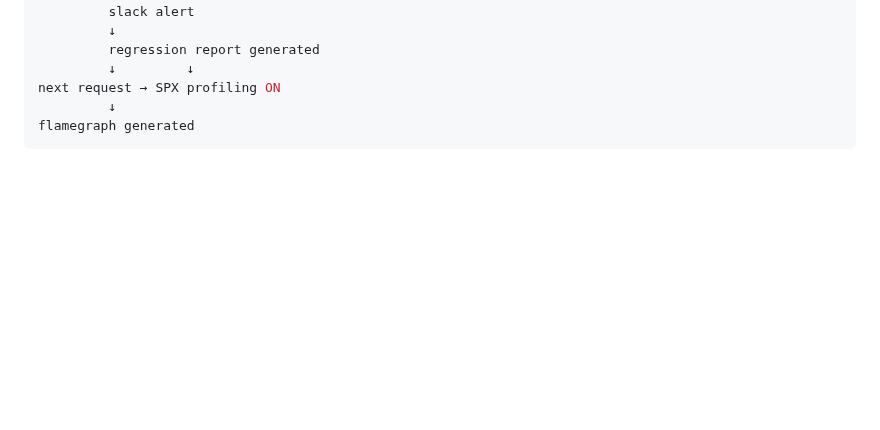
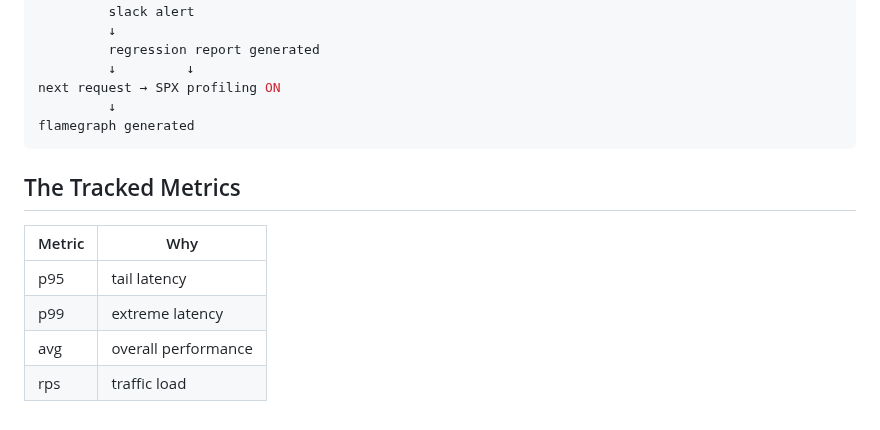
Before and after one commit to khalid-el-masnaoui/Performance-Observability-Automated-Regression-Detection-Pipeline, a Markdown page: README.md, the part around the change. Rendered like a GitHub page; blank space fills up the shorter version.

Commit message:
tracked metrics

````diff
--- a/README.md
+++ b/README.md
@@ -232,3 +232,12 @@ next request → SPX profiling ON
          ↓
 flamegraph generated
 ```
+
+## The Tracked Metrics
+
+| Metric      | Why                 |
+| ----------- | ------------------- |
+| p95         | tail latency        |
+| p99         | extreme latency     |
+| avg         | overall performance |
+| rps         | traffic load        |
````
